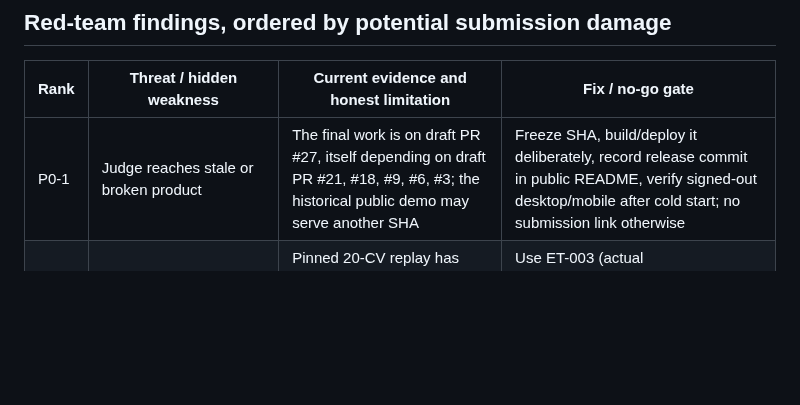
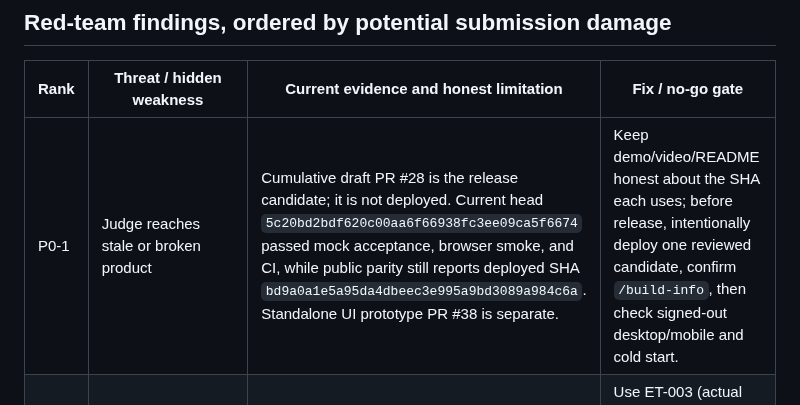
Before and after one commit to farhanjamal2002-blip/-evidencetrail, a Markdown page: docs/FINALIST_RED_TEAM_AUDIT_20261030.md, the part around the change. Drawn GitHub-style; blank space fills up the shorter version.

Commit message:
docs: refresh hackathon release status in docs/FINALIST_RED_TEAM_AUDIT_20261030.md

```diff
--- a/docs/FINALIST_RED_TEAM_AUDIT_20261030.md
+++ b/docs/FINALIST_RED_TEAM_AUDIT_20261030.md
@@ -16,7 +16,7 @@ external truth, ranks candidates, or makes the employment decision.
 
 | Rank | Threat / hidden weakness | Current evidence and honest limitation | Fix / no-go gate |
 |---|---|---|---|
-| P0-1 | Judge reaches stale or broken product | The final work is on draft PR #27, itself depending on draft PR #21, #18, #9, #6, #3; the historical public demo may serve another SHA | Freeze SHA, build/deploy it deliberately, record release commit in public README, verify signed-out desktop/mobile after cold start; no submission link otherwise |
+| P0-1 | Judge reaches stale or broken product | Cumulative draft PR #28 is the release candidate; it is not deployed. Current head `5c20bd2bdf620c00aa6f66938fc3ee09ca5f6674` passed mock acceptance, browser smoke, and CI, while public parity still reports deployed SHA `bd9a0a1e5a95da4dbeec3e995a9bd3089a984c6a`. Standalone UI prototype PR #38 is separate. | Keep demo/video/README honest about the SHA each uses; before release, intentionally deploy one reviewed candidate, confirm `/build-info`, then check signed-out desktop/mobile and cold start. |
 | P0-2 | Video claims a hallucinated quote was blocked in current replay | Pinned 20-CV replay has **zero excluded quote spans**, although it demonstrates several raw-to-final semantic corrections | Use ET-003 (actual supported→not_found status changes) and ET-015 (actual two-sided statements). Quote *no* fake blocked spans |
 | P0-3 | Judges cannot tell what Muse does | Generic “AI reads CVs” sounds like existing ATS functionality | Make genuine response ID, structured semantic proposal, quote/page verifier, raw/final status audit and recruiter-controlled resolution visible within first 30 sec |
 | P0-4 | “80/80” interpreted as real-world performance | The benchmark and new holdout are author-made synthetic cases; raw Muse labels were much weaker; 80/80 is final pipeline accuracy on constructed scenarios | Show exact denominators, reference-label origin, error taxonomy and examples; never claim population accuracy or human-adjudicated superiority |
```
